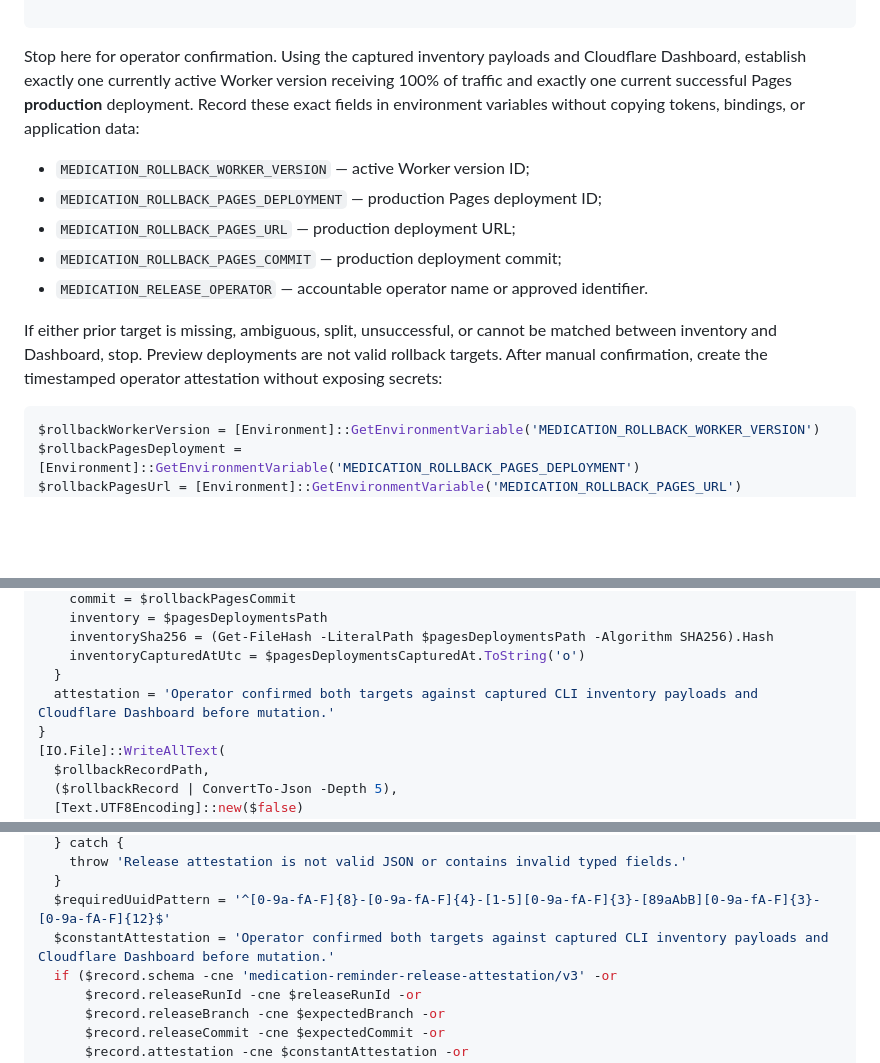
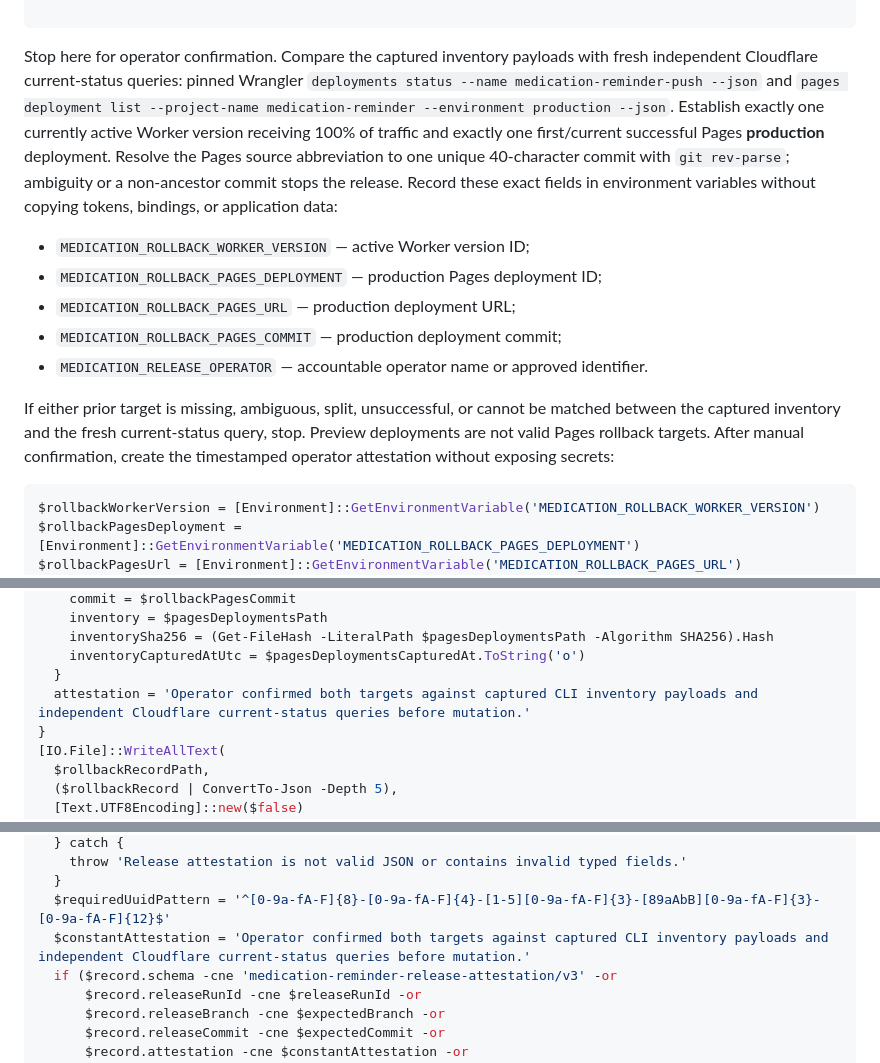
Before and after one commit to jared0565/Medication-Reminder, a Markdown page: README.md, 3 parts joined by grey strips. Rendered like a GitHub page; blank space fills up the shorter version.

Commit message:
Use independent Cloudflare rollback verification

````diff
--- a/README.md
+++ b/README.md
@@ -600,10 +600,15 @@ foreach ($inventoryPayload in $inventoryPayloads) {
 
 ```
 
-Stop here for operator confirmation. Using the captured inventory payloads and Cloudflare
-Dashboard, establish exactly one currently active Worker version receiving 100% of
-traffic and exactly one current successful Pages **production** deployment. Record
-these exact fields in environment variables without copying tokens, bindings, or
+Stop here for operator confirmation. Compare the captured inventory payloads with
+fresh independent Cloudflare current-status queries: pinned Wrangler
+`deployments status --name medication-reminder-push --json` and
+`pages deployment list --project-name medication-reminder --environment production
+--json`. Establish exactly one currently active Worker version receiving 100% of
+traffic and exactly one first/current successful Pages **production** deployment.
+Resolve the Pages source abbreviation to one unique 40-character commit with
+`git rev-parse`; ambiguity or a non-ancestor commit stops the release. Record these
+exact fields in environment variables without copying tokens, bindings, or
 application data:
 
 - `MEDICATION_ROLLBACK_WORKER_VERSION` — active Worker version ID;
@@ -613,9 +618,9 @@ application data:
 - `MEDICATION_RELEASE_OPERATOR` — accountable operator name or approved identifier.
 
 If either prior target is missing, ambiguous, split, unsuccessful, or cannot be
-matched between inventory and Dashboard, stop. Preview deployments are not valid
-rollback targets. After manual confirmation, create the timestamped operator
-attestation without exposing secrets:
+matched between the captured inventory and the fresh current-status query, stop.
+Preview deployments are not valid Pages rollback targets. After manual confirmation,
+create the timestamped operator attestation without exposing secrets:
 
 ```powershell
 $rollbackWorkerVersion = [Environment]::GetEnvironmentVariable('MEDICATION_ROLLBACK_WORKER_VERSION')
@@ -692,7 +697,7 @@ $rollbackRecord = [ordered]@{
     inventorySha256 = (Get-FileHash -LiteralPath $pagesDeploymentsPath -Algorithm SHA256).Hash
     inventoryCapturedAtUtc = $pagesDeploymentsCapturedAt.ToString('o')
   }
-  attestation = 'Operator confirmed both targets against captured CLI inventory payloads and Cloudflare Dashboard before mutation.'
+  attestation = 'Operator confirmed both targets against captured CLI inventory payloads and independent Cloudflare current-status queries before mutation.'
 }
 [IO.File]::WriteAllText(
   $rollbackRecordPath,
@@ -734,7 +739,7 @@ function Assert-ReleaseAttestation {
     throw 'Release attestation is not valid JSON or contains invalid typed fields.'
   }
   $requiredUuidPattern = '^[0-9a-fA-F]{8}-[0-9a-fA-F]{4}-[1-5][0-9a-fA-F]{3}-[89aAbB][0-9a-fA-F]{3}-[0-9a-fA-F]{12}$'
-  $constantAttestation = 'Operator confirmed both targets against captured CLI inventory payloads and Cloudflare Dashboard before mutation.'
+  $constantAttestation = 'Operator confirmed both targets against captured CLI inventory payloads and independent Cloudflare current-status queries before mutation.'
   if ($record.schema -cne 'medication-reminder-release-attestation/v3' -or
       $record.releaseRunId -cne $releaseRunId -or
       $record.releaseBranch -cne $expectedBranch -or
````
